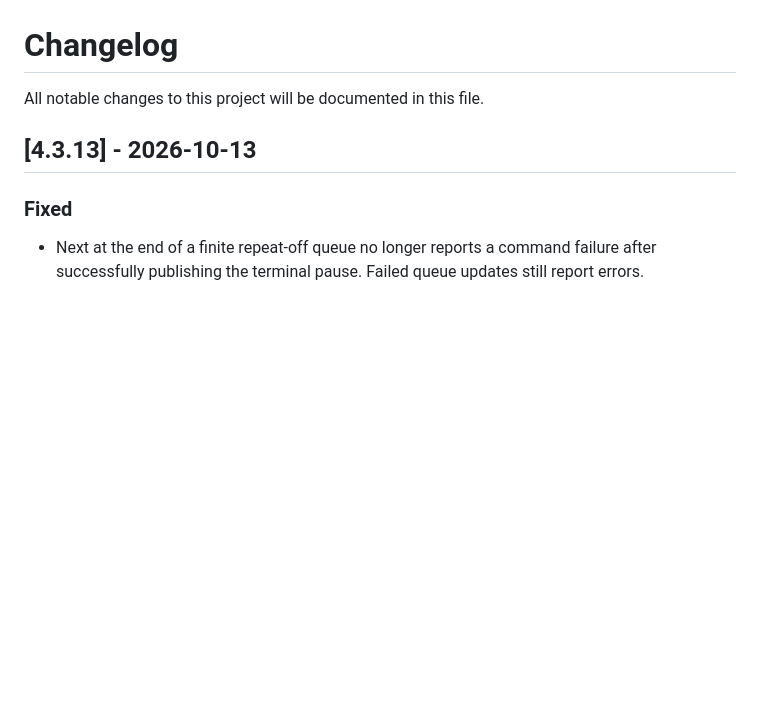
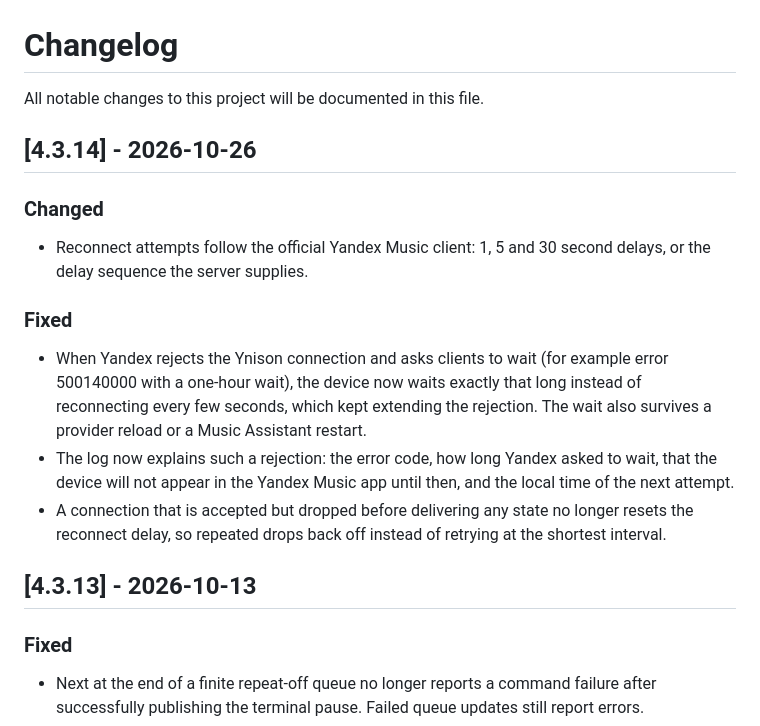
Before and after one commit to trudenboy/ma-provider-yandex-ynison, a Markdown page: CHANGELOG.md, the part around the change. Drawn GitHub-style; blank space fills up the shorter version.

Commit message:
docs: changelog for the Ynison go-away handling
Co-Authored-By: Claude Opus 5.5 (1M context) <noreply@anthropic.com>

```diff
--- a/CHANGELOG.md
+++ b/CHANGELOG.md
@@ -1,6 +1,26 @@
 # Changelog
 
 All notable changes to this project will be documented in this file.
+
+## [4.3.14] - 2026-10-26
+
+### Changed
+
+- Reconnect attempts follow the official Yandex Music client: 1, 5 and 30 second
+  delays, or the delay sequence the server supplies.
+
+### Fixed
+
+- When Yandex rejects the Ynison connection and asks clients to wait (for example
+  error 500140000 with a one-hour wait), the device now waits exactly that long
+  instead of reconnecting every few seconds, which kept extending the rejection.
+  The wait also survives a provider reload or a Music Assistant restart.
+- The log now explains such a rejection: the error code, how long Yandex asked to
+  wait, that the device will not appear in the Yandex Music app until then, and the
+  local time of the next attempt.
+- A connection that is accepted but dropped before delivering any state no longer
+  resets the reconnect delay, so repeated drops back off instead of retrying at the
+  shortest interval.
 
 ## [4.3.13] - 2026-10-13
 
```
